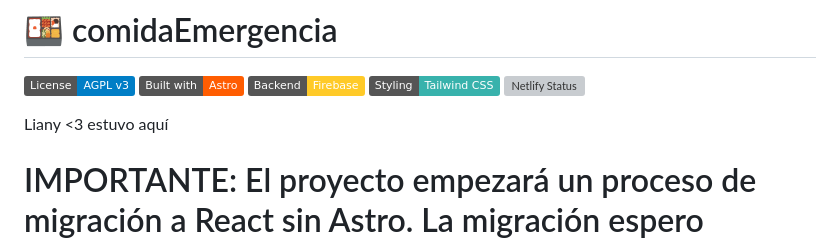
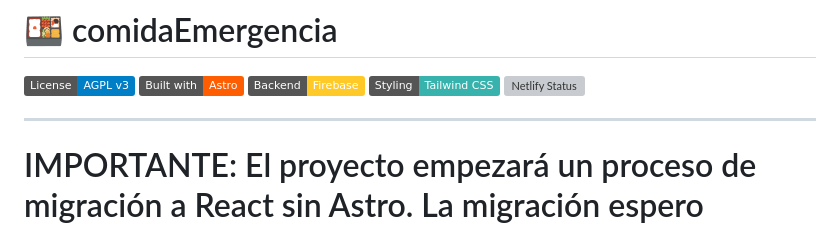
Before and after one commit to Ariel-GonzAguer/comidaEmergencia, a Markdown page: README.md, the part around the change. GitHub-like rendering; badges without logos; grey boxes are pictures that could not be loaded.

Commit message:
--- liany (#13)
* Update README.md

Liany estuvo aquí también

* Update README.md

---

---------

Co-authored-by: Ariel <ariegonzaguer@gmail.com>

```diff
--- a/README.md
+++ b/README.md
@@ -6,7 +6,7 @@
 [![Tailwind CSS](https://img.shields.io/badge/Styling-Tailwind%20CSS-38B2AC?logo=tailwind-css&logoColor=white)](https://tailwindcss.com/)
 [![Netlify Status](https://api.netlify.com/api/v1/badges/11b85a54-57de-4cc2-968f-5809d09fc3f6/deploy-status)](https://app.netlify.com/projects/comidaemergencia/deploys/deploy-status?branch=main)
 
-Liany <3 estuvo aquí
+---
 
 # IMPORTANTE: El proyecto empezará un proceso de migración a React sin Astro. La migración espero terminarla antes de finales de octubre.
 
```
